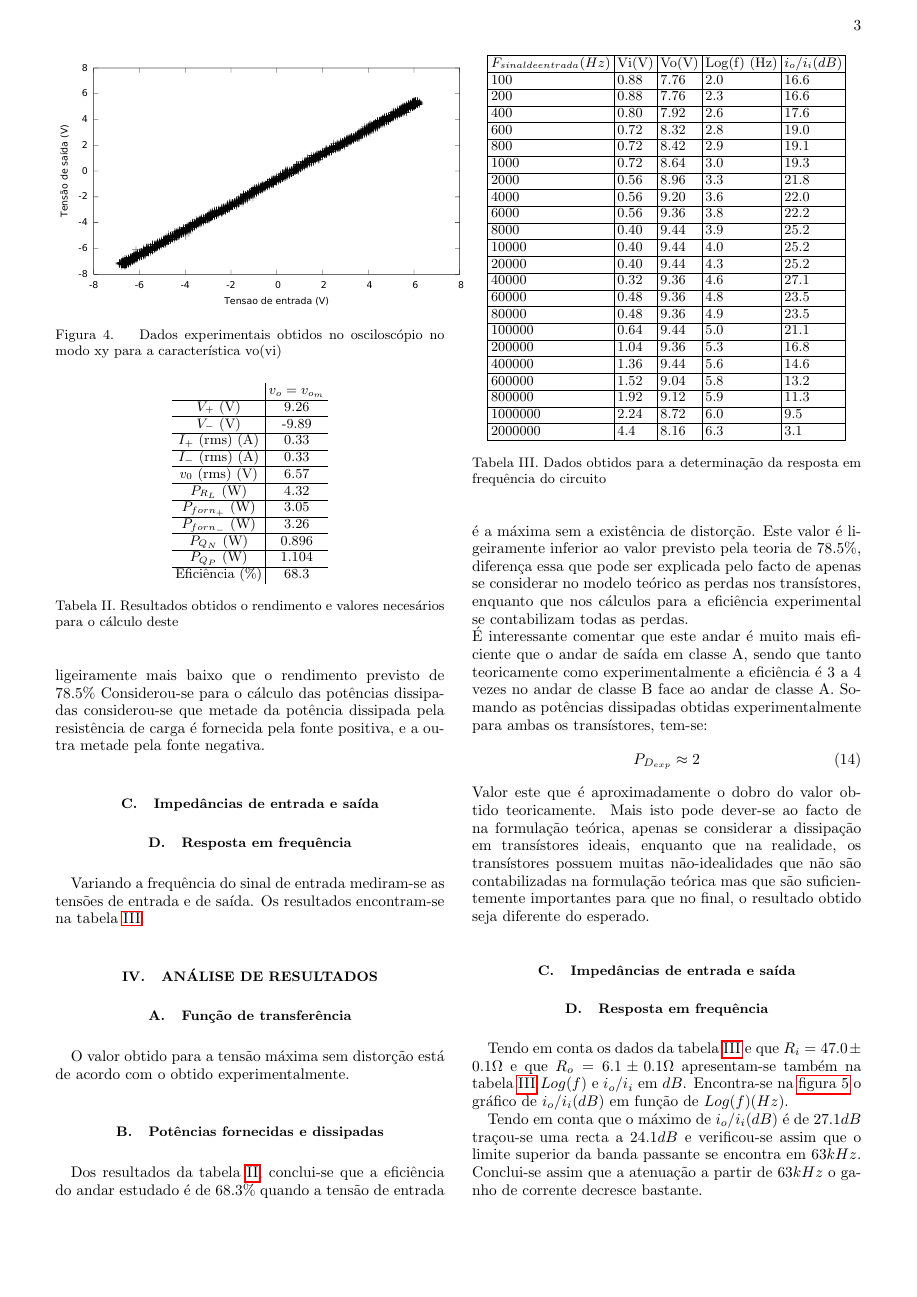
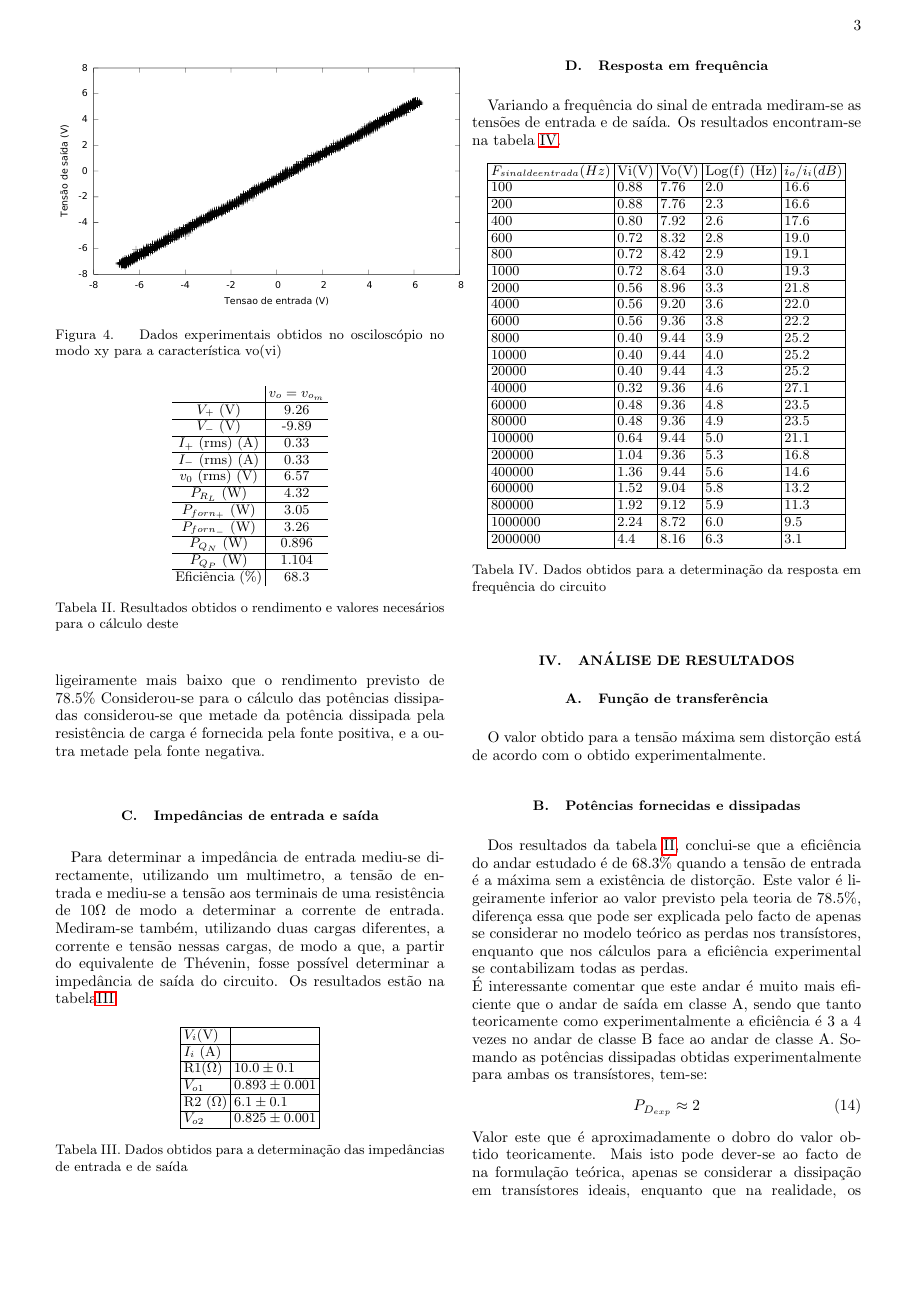
Before and after one commit to sbalula/CEle, a LaTeX paper (4_ClasseB/report/alpha.tex): page 3 of 4. Compiled offline with pdfLaTeX.

Commit message:
Tabela dos resultados das impedancias feita

```diff
--- a/4_ClasseB/report/alpha.tex
+++ b/4_ClasseB/report/alpha.tex
@@ -246,7 +246,21 @@ Considerou-se para o cálculo das potências dissipadas considerou-se que metade
 
 \subsection{Impedâncias de entrada e saída}
 
+Para determinar a impedância de entrada mediu-se directamente, utilizando um multimetro, a tensão de entrada e mediu-se a tensão aos terminais de uma resistência de $10 \Omega$ de modo a determinar a corrente de entrada. Mediram-se também, utilizando duas cargas diferentes, a corrente e tensão nessas cargas, de modo a que, a partir do equivalente de Thévenin, fosse possível determinar a impedância de saída do circuito. Os resultados estão na tabela\ref{tab:impedanciadados}.
 
+\begin{table}[h]
+    \begin{tabular}{|l|l|}
+    \hline
+    $V_i $(V) & ~ \\ \hline
+    $I_i$ (A) & ~ \\ \hline
+    R1($\Omega$)    & $10.0\pm 0.1$ \\ \hline
+    $V_{o1}$   & $0.893 \pm 0.001$ \\ \hline
+    R2 ($\Omega$)   & $6.1\pm 0.1$ \\ \hline
+    $V_{o2}$   & $0.825\pm 0.001$ \\ \hline
+    \end{tabular}
+\caption{Dados obtidos para a determinação das impedâncias de entrada e de saída}
+\label{tab:impedanciadados}
+\end{table}
 
 
 
```
Also changed, not shown: 4_ClasseB/report/alpha.tex (6 more changed lines), 1 other file.
